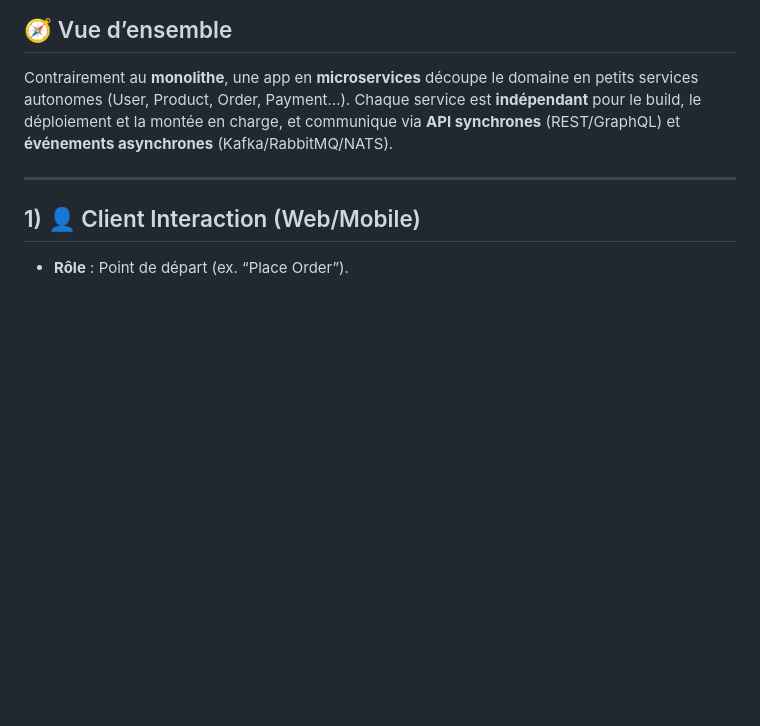
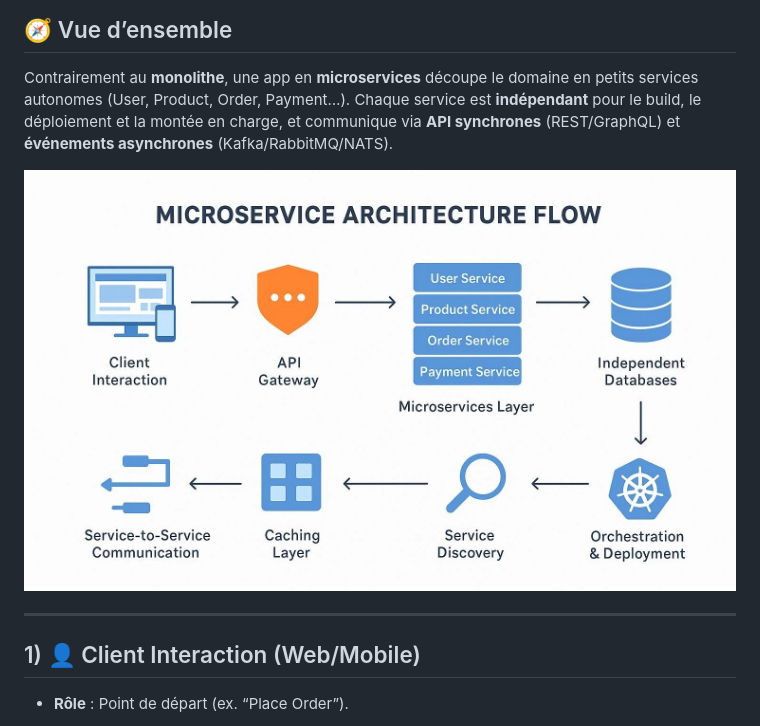
Before and after one commit to sanogotech/transformationdigitalebooster, a Markdown page: MicroServiceProductionReady/MicroserviceFLOW.md, the part around the change. GitHub-like rendering; blank space fills up the shorter version.

```diff
--- a/MicroServiceProductionReady/MicroserviceFLOW.md
+++ b/MicroServiceProductionReady/MicroserviceFLOW.md
@@ -3,6 +3,8 @@
 ## 🧭 Vue d’ensemble
 
 Contrairement au **monolithe**, une app en **microservices** découpe le domaine en petits services autonomes (User, Product, Order, Payment…). Chaque service est **indépendant** pour le build, le déploiement et la montée en charge, et communique via **API synchrones** (REST/GraphQL) et **événements asynchrones** (Kafka/RabbitMQ/NATS).
+
+![Flow Microservices](https://github.com/sanogotech/transformationdigitalebooster/blob/main/MicroServiceProductionReady/MicroServiceProductionFLOW.jpg)
 
 ---
 
```
